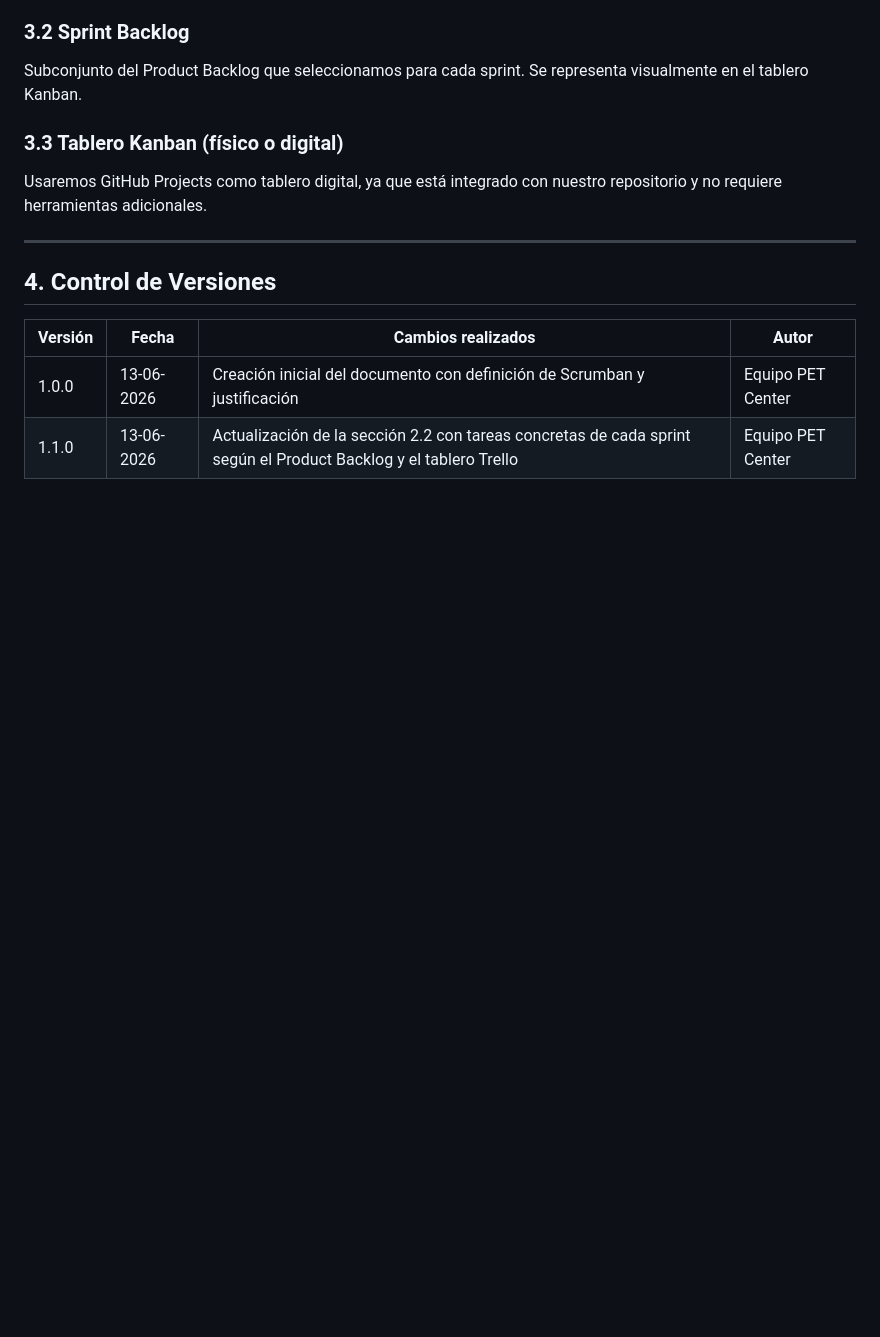
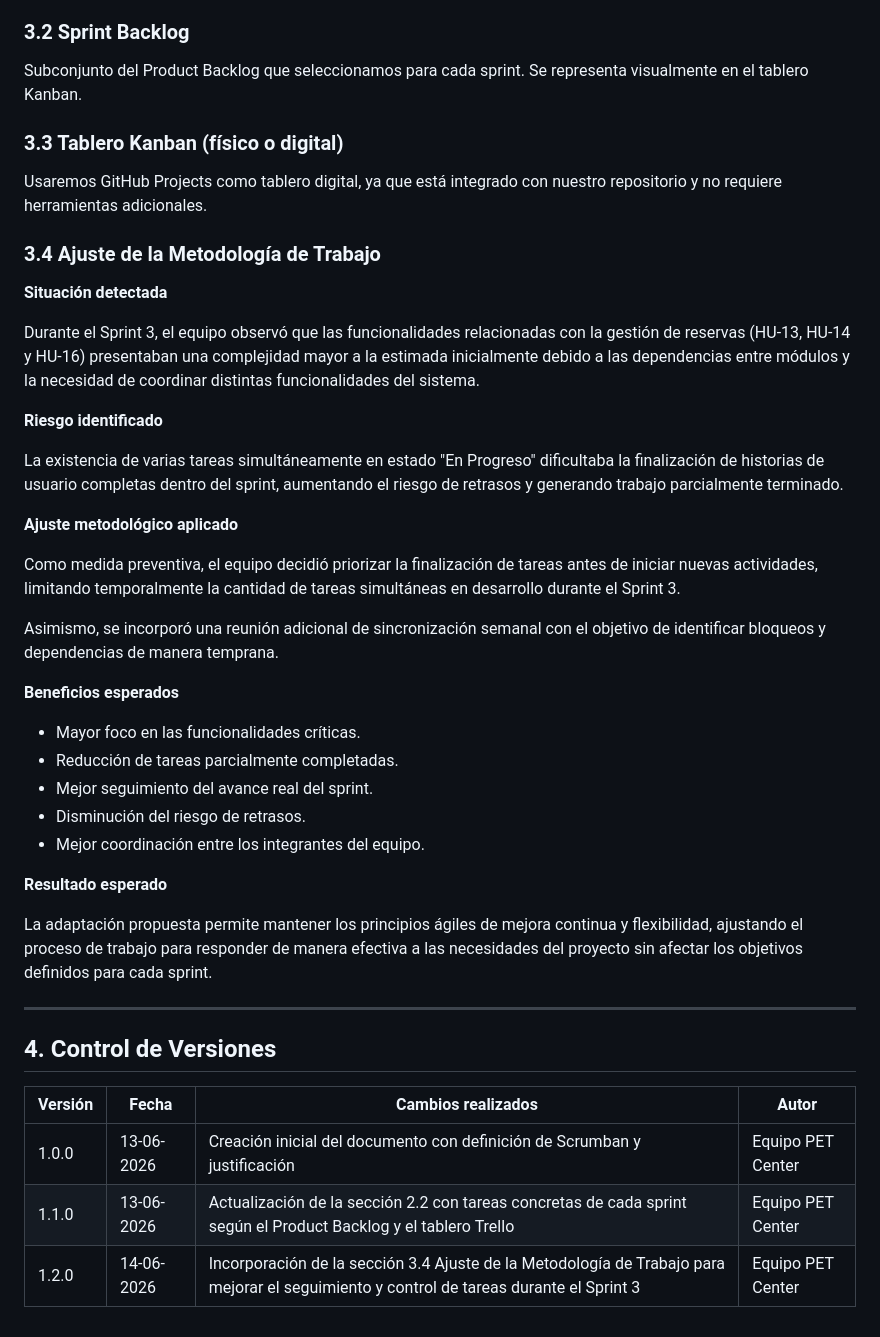
Before and after one commit to gustavooliva-davinci/Admin_Proyectos_P2, a Markdown page: Documentacion P2/03_METODOLOGIAS_AGILES_documentacion.md, the part around the change. Rendered like a GitHub page; blank space fills up the shorter version.

Commit message:
Actualiza metodología ágil e incorpora ajuste metodológico

```diff
--- a/Documentacion P2/03_METODOLOGIAS_AGILES_documentacion.md
+++ b/Documentacion P2/03_METODOLOGIAS_AGILES_documentacion.md
@@ -92,6 +92,32 @@ Subconjunto del Product Backlog que seleccionamos para cada sprint. Se represent
 
 Usaremos GitHub Projects como tablero digital, ya que está integrado con nuestro repositorio y no requiere herramientas adicionales.
 
+### 3.4 Ajuste de la Metodología de Trabajo
+**Situación detectada**
+
+Durante el Sprint 3, el equipo observó que las funcionalidades relacionadas con la gestión de reservas (HU-13, HU-14 y HU-16) presentaban una complejidad mayor a la estimada inicialmente debido a las dependencias entre módulos y la necesidad de coordinar distintas funcionalidades del sistema.
+
+**Riesgo identificado**
+
+La existencia de varias tareas simultáneamente en estado "En Progreso" dificultaba la finalización de historias de usuario completas dentro del sprint, aumentando el riesgo de retrasos y generando trabajo parcialmente terminado.
+
+**Ajuste metodológico aplicado**
+
+Como medida preventiva, el equipo decidió priorizar la finalización de tareas antes de iniciar nuevas actividades, limitando temporalmente la cantidad de tareas simultáneas en desarrollo durante el Sprint 3.
+
+Asimismo, se incorporó una reunión adicional de sincronización semanal con el objetivo de identificar bloqueos y dependencias de manera temprana.
+
+**Beneficios esperados**
+- Mayor foco en las funcionalidades críticas.
+- Reducción de tareas parcialmente completadas.
+- Mejor seguimiento del avance real del sprint.
+- Disminución del riesgo de retrasos.
+- Mejor coordinación entre los integrantes del equipo.
+
+**Resultado esperado**
+
+La adaptación propuesta permite mantener los principios ágiles de mejora continua y flexibilidad, ajustando el proceso de trabajo para responder de manera efectiva a las necesidades del proyecto sin afectar los objetivos definidos para cada sprint.
+
 ---
 
 ## 4. Control de Versiones
@@ -100,3 +126,4 @@ Usaremos GitHub Projects como tablero digital, ya que está integrado con nuestr
 |---------|-------|--------------------|-------|
 | 1.0.0 | 13-06-2026 | Creación inicial del documento con definición de Scrumban y justificación | Equipo PET Center |
 | 1.1.0 | 13-06-2026 | Actualización de la sección 2.2 con tareas concretas de cada sprint según el Product Backlog y el tablero Trello | Equipo PET Center |
+| 1.2.0 | 14-06-2026 | Incorporación de la sección 3.4 Ajuste de la Metodología de Trabajo para mejorar el seguimiento y control de tareas durante el Sprint 3 | Equipo PET Center |
```
